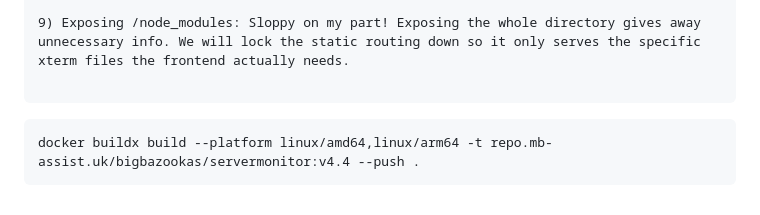
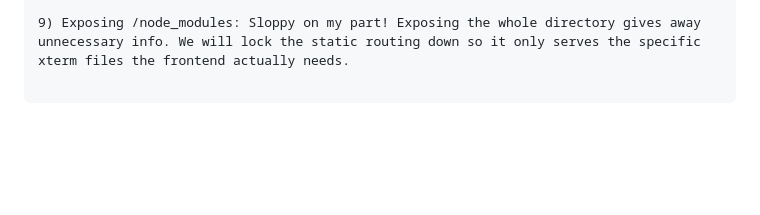
Before and after one commit to BigBazookasTG/BastionCC, a Markdown page: README.md, the part around the change. Drawn GitHub-style; blank space fills up the shorter version.

```diff
--- a/README.md
+++ b/README.md
@@ -111,10 +111,3 @@ Version 4+ Security review and patch implementation
 9) Exposing /node_modules: Sloppy on my part! Exposing the whole directory gives away unnecessary info. We will lock the static routing down so it only serves the specific xterm files the frontend actually needs.
 
 ~~~
-
-
-
-
-~~~
-docker buildx build --platform linux/amd64,linux/arm64 -t repo.mb-assist.uk/bigbazookas/servermonitor:v4.4 --push .
-~~~
```
